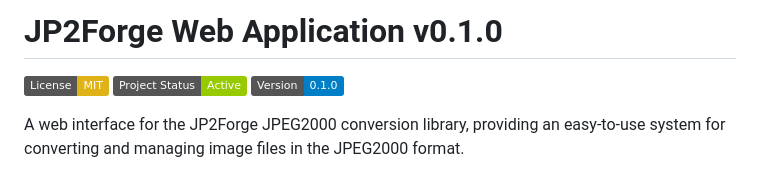
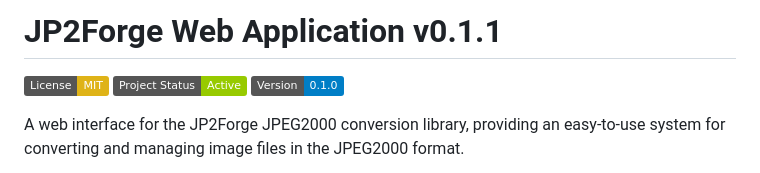
Before and after one commit to xy-liao/jp2forge_web, a Markdown page: README.md, the part around the change. Rendered like a GitHub page; badges without logos.

```diff
--- a/README.md
+++ b/README.md
@@ -1,4 +1,4 @@
-# JP2Forge Web Application v0.1.0
+# JP2Forge Web Application v0.1.1
 
 [![License: MIT](https://img.shields.io/badge/License-MIT-yellow.svg)](https://opensource.org/licenses/MIT)
 [![Project Status: Active](https://img.shields.io/badge/Project%20Status-Active-green.svg)](https://github.com/xy-liao/jp2forge_web)
```
